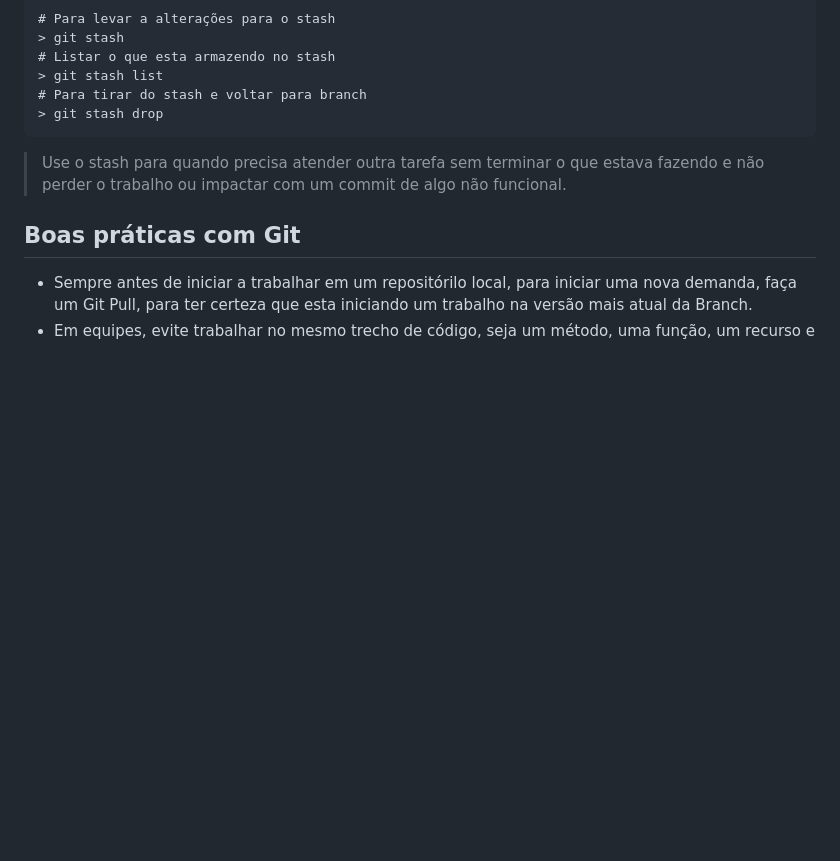
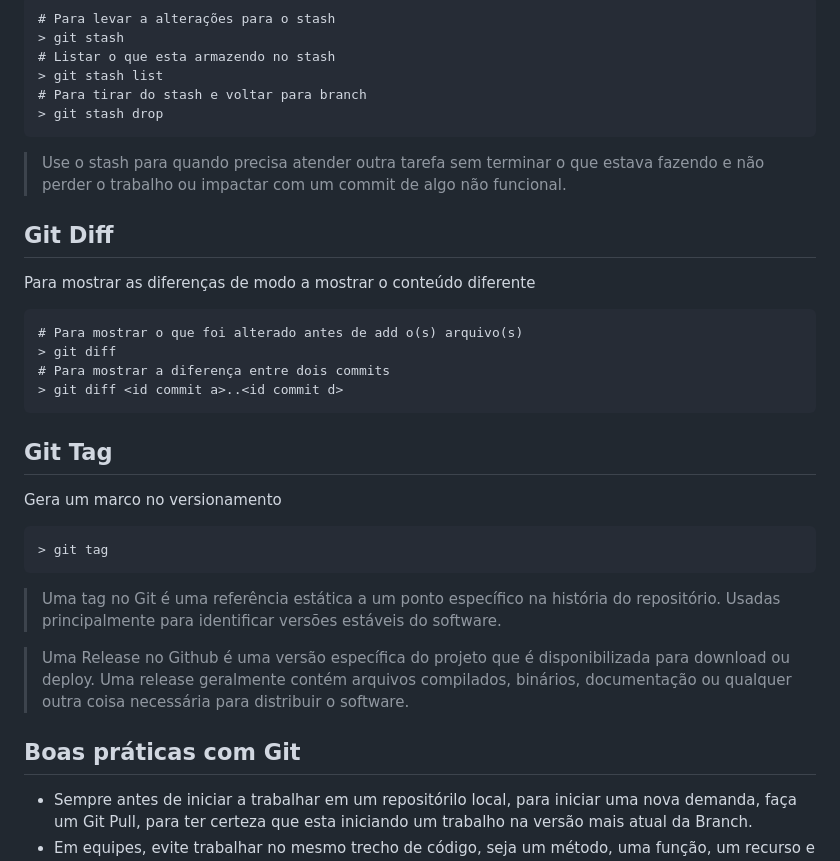
Before and after one commit to agrygonis/git-github-controle-de-versao, a Markdown page: README.md, the part around the change. GitHub-like rendering; blank space fills up the shorter version.

Commit message:
Atualizado o README.md

```diff
--- a/README.md
+++ b/README.md
@@ -147,6 +147,23 @@ Para armazenar "de lado ou para depois" temporariament algumas alterações
 
 > Use o stash para quando precisa atender outra tarefa sem terminar o que estava fazendo e não perder o trabalho ou impactar com um commit de algo não funcional.
 
+## Git Diff
+Para mostrar as diferenças de modo a mostrar o conteúdo diferente
+
+    # Para mostrar o que foi alterado antes de add o(s) arquivo(s)
+    > git diff
+    # Para mostrar a diferença entre dois commits
+    > git diff <id commit a>..<id commit d>
+
+## Git Tag
+Gera um marco no versionamento
+
+    > git tag
+
+> Uma tag no Git é uma referência estática a um ponto específico na história do repositório. Usadas principalmente para identificar versões estáveis do software.
+
+> Uma Release no Github é uma versão específica do projeto que é disponibilizada para download ou deploy. Uma release geralmente contém arquivos compilados, binários, documentação ou qualquer outra coisa necessária para distribuir o software.
+
 ## Boas práticas com Git
 - Sempre antes de iniciar a trabalhar em um repositórilo local, para iniciar uma nova demanda, faça um Git Pull, para ter certeza que esta iniciando um trabalho na versão mais atual da Branch.
 - Em equipes, evite trabalhar no mesmo trecho de código, seja um método, uma função, um recurso e até mesmo uma feature.
```
